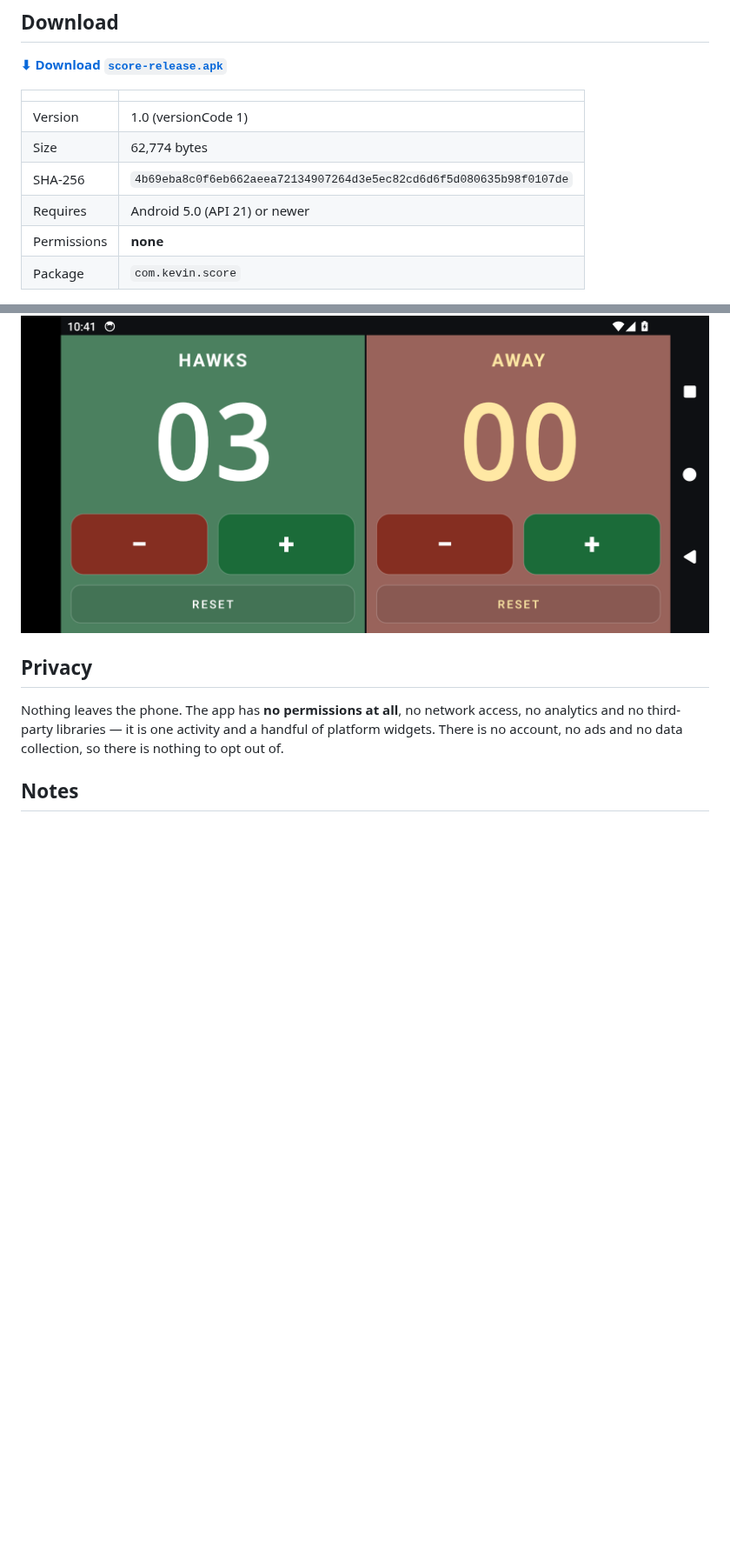
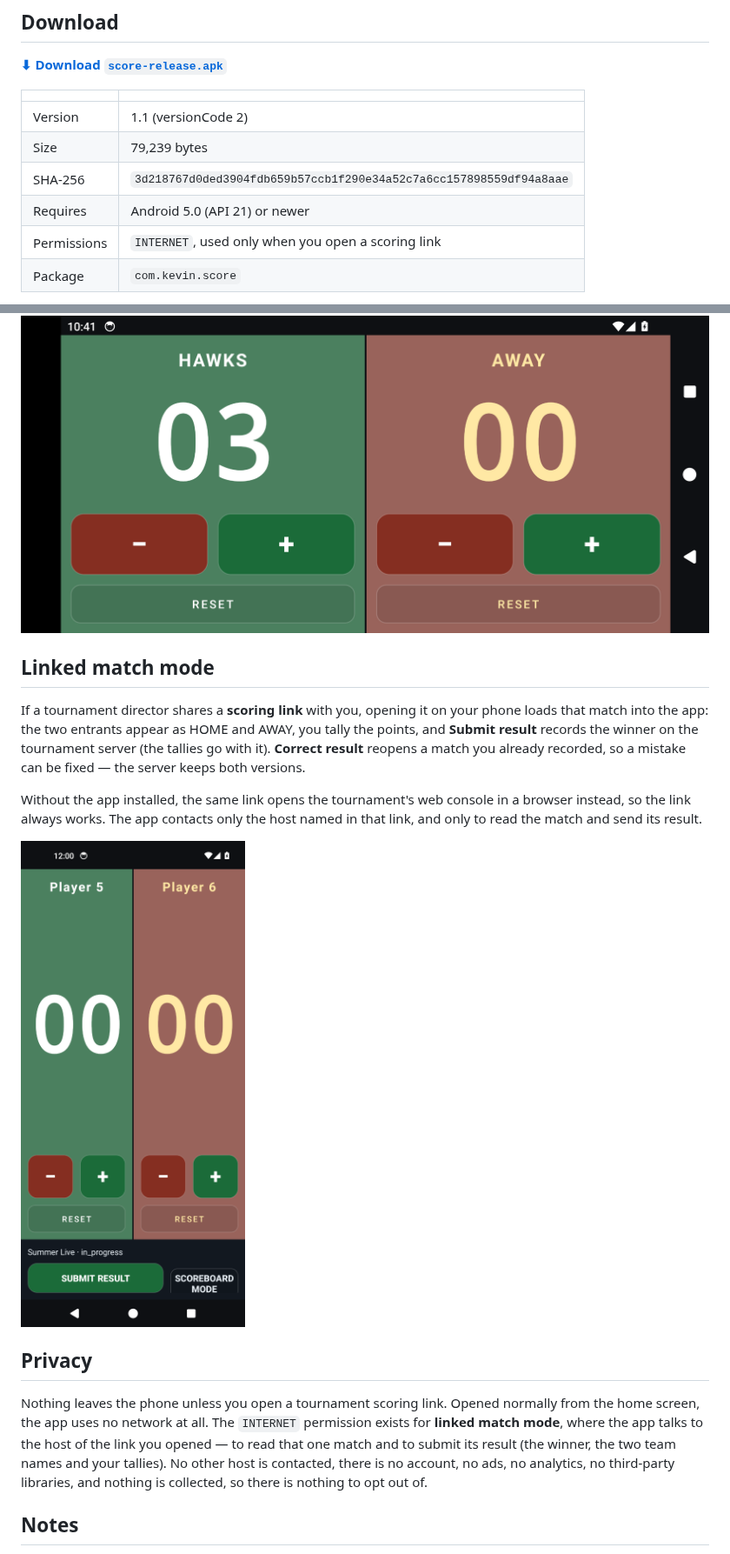
Before and after one commit to kevinelong/score-android, a Markdown page: README.md, 2 parts joined by grey strips. Shown at 87% size. Drawn GitHub-style; pictures changed too: screenshots/linked.png (added); blank space fills up the shorter version.

Commit message:
Ship 1.1: linked match mode, and tell the truth about permissions
The app can now open a tournament scoring link and score that match against the tournament server, so
the download gains a feature and a permission: INTERNET, used only for the host in the link you open.
The privacy section and the permission row are rewritten to say exactly that, instead of claiming the
app uses no network at all.

Rebuilt and re-hashed: 79,239 bytes, versionCode 2, with a screenshot of a match opened from a link.

```diff
--- a/README.md
+++ b/README.md
@@ -11,11 +11,11 @@ number to add a point, flick up or down to move the score, hold a team name to r
 
 | | |
 | --- | --- |
-| Version | 1.0 (versionCode 1) |
-| Size | 62,774 bytes |
-| SHA-256 | `4b69eba8c0f6eb662aeea72134907264d3e5ec82cd6d6f5d080635b98f0107de` |
+| Version | 1.1 (versionCode 2) |
+| Size | 79,239 bytes |
+| SHA-256 | `3d218767d0ded3904fdb659b57ccb1f290e34a52c7a6cc157898559df94a8aae` |
 | Requires | Android 5.0 (API 21) or newer |
-| Permissions | **none** |
+| Permissions | `INTERNET`, used only when you open a scoring link |
 | Package | `com.kevin.score` |
 
 Check the download before installing it — on Windows
@@ -56,11 +56,27 @@ With a computer and Android platform-tools instead:
 
 ![landscape](screenshots/landscape.png)
 
+## Linked match mode
+
+If a tournament director shares a **scoring link** with you, opening it on your phone loads that match
+into the app: the two entrants appear as HOME and AWAY, you tally the points, and **Submit result**
+records the winner on the tournament server (the tallies go with it). **Correct result** reopens a
+match you already recorded, so a mistake can be fixed — the server keeps both versions.
+
+Without the app installed, the same link opens the tournament's web console in a browser instead, so
+the link always works. The app contacts only the host named in that link, and only to read the match
+and send its result.
+
+![a match opened from a scoring link](screenshots/linked.png)
+
 ## Privacy
 
-Nothing leaves the phone. The app has **no permissions at all**, no network access, no analytics and no
-third-party libraries — it is one activity and a handful of platform widgets. There is no account, no
-ads and no data collection, so there is nothing to opt out of.
+Nothing leaves the phone unless you open a tournament scoring link. Opened normally from the home
+screen, the app uses no network at all. The `INTERNET` permission exists for **linked match mode**,
+where the app talks to the host of the link you opened — to read that one match and to submit its
+result (the winner, the two team names and your tallies). No other host is contacted, there is no
+account, no ads, no analytics, no third-party libraries, and nothing is collected, so there is nothing
+to opt out of.
 
 ## Notes
 
```
Also changed, not shown: 1 other file.
